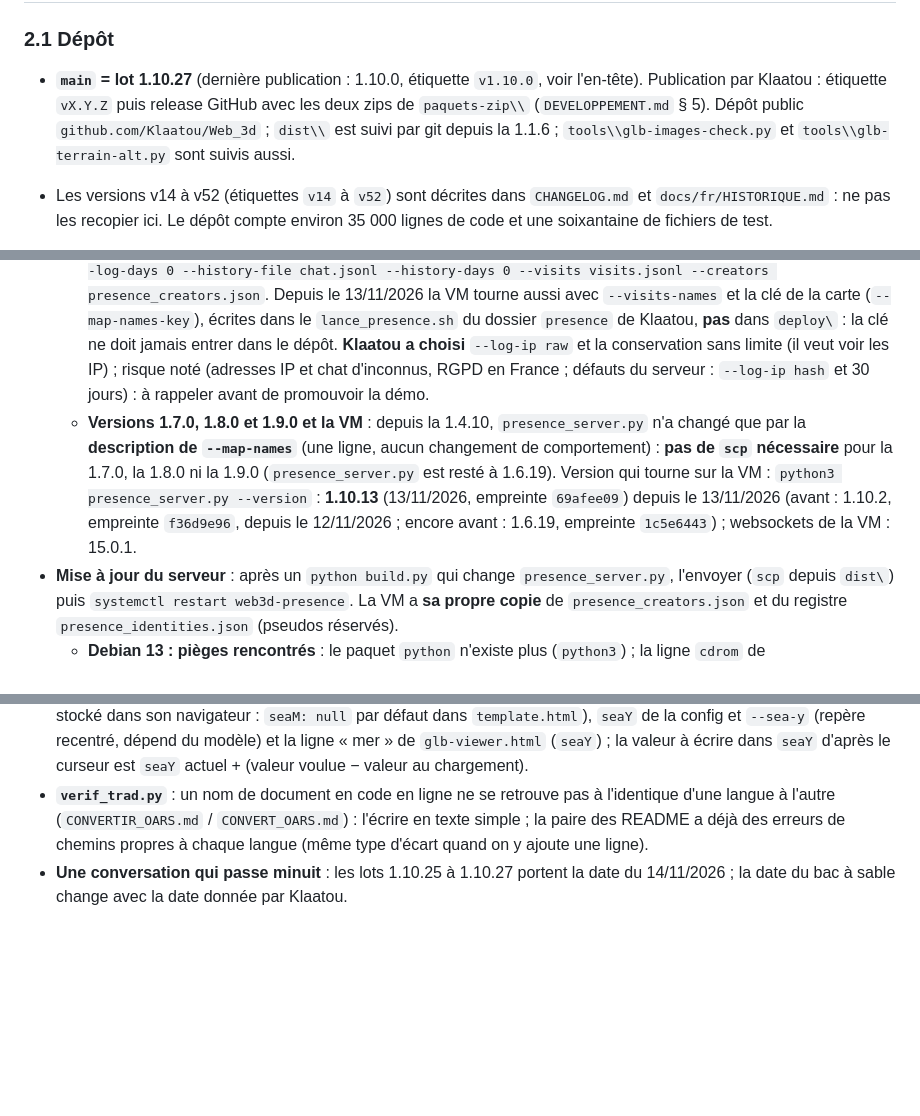
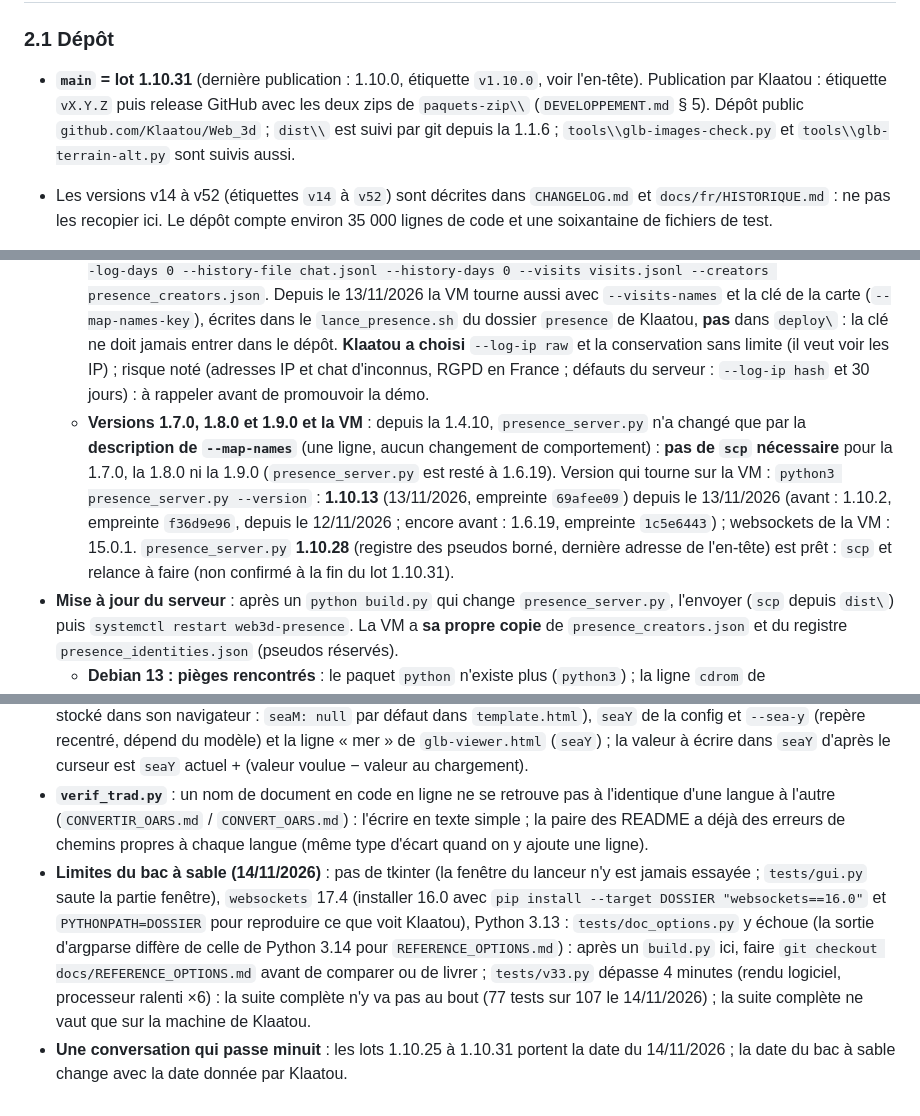
Before and after one commit to Klaatou/Web_3d, a Markdown page: REPRISE.md, 3 parts joined by grey strips. GitHub-like rendering; blank space fills up the shorter version.

Commit message:
reprise : etat apres le lot 1.10.31

```diff
--- a/REPRISE.md
+++ b/REPRISE.md
@@ -79,7 +84,7 @@ Une région OpenSim (sauvegarde `.oar`) devient une **page web 3D** où l'on se
 
 ### 2.1 Dépôt
 
-- **`main` = lot 1.10.27** (dernière publication : 1.10.0, étiquette `v1.10.0`, voir l'en-tête). Publication par Klaatou : étiquette `vX.Y.Z` puis release GitHub avec les deux zips de `paquets-zip\\` (`DEVELOPPEMENT.md` § 5). Dépôt public `github.com/Klaatou/Web_3d` ; `dist\\` est suivi par git depuis la 1.1.6 ; `tools\\glb-images-check.py` et `tools\\glb-terrain-alt.py` sont suivis aussi.
+- **`main` = lot 1.10.31** (dernière publication : 1.10.0, étiquette `v1.10.0`, voir l'en-tête). Publication par Klaatou : étiquette `vX.Y.Z` puis release GitHub avec les deux zips de `paquets-zip\\` (`DEVELOPPEMENT.md` § 5). Dépôt public `github.com/Klaatou/Web_3d` ; `dist\\` est suivi par git depuis la 1.1.6 ; `tools\\glb-images-check.py` et `tools\\glb-terrain-alt.py` sont suivis aussi.
 - Les versions v14 à v52 (étiquettes `v14` à `v52`) sont décrites dans `CHANGELOG.md` et `docs/fr/HISTORIQUE.md` : ne pas les recopier ici. Le dépôt compte environ 35 000 lignes de code et une soixantaine de fichiers de test.
 
 - **Numérotation (faite le 29/10/2026)** : schéma `X.Y.Z` (majeur.mineur.correctif), manuel § 36.5. Une publication qui ajoute une fonction donne `1.1.0`, `1.2.0`... ; correctifs seuls `1.0.1` ; changement qui casse l'existant (renommage sans alias, format de fichier incompatible) `2.0.0`. `VERSION` s'écrit `1.0.0 (jj/mm/aaaa)`, l'étiquette `v1.0.0`. **`VERSION` et l'étiquette ne changent que lorsque Klaatou décide une publication** ; les lots intermédiaires sont des commits sous « Non publié (après la 1.0.0) » dans `CHANGELOG.md`. Les étiquettes `v14` à `v52` restent ; `patch_vNNx.py` et `tests/vNN.py` gardent leurs noms. **Règle 15 de `REGLES.md`** : Klaatou l'a réécrite (texte collé dans le chat le 29/10/2026 : publication décidée par lui, schéma `X.Y.Z`) ; la copie du Projet lue ce jour-là était l'ancienne, il la ré-importe. `REGLES.md` est ignoré par git (il n'est pas dans le dépôt). **À vérifier au début de la conversation suivante** : la copie du Projet doit contenir ce texte ; sinon le lui dire.
@@ -95,7 +100,7 @@ Une région OpenSim (sauvegarde `.oar`) devient une **page web 3D** où l'on se
   - **Essais de durabilité faits par Klaatou le 29/10/2026** : `reboot` (la session `presence` et la publication Funnel reviennent seules) et `tmux kill-server` (le service revient vite) : **OK**. Documenté dans `PROCEDURES` § 11 (FR et EN), avec le texte exact de `lance_presence.sh` et de l'unité (`patch_v100b.py` ; utilisateur et dossier remplacés par `UTILISATEUR`). **Constaté une fois, non expliqué** : l'écran de la VM est passé au noir sans retour possible sur la console (redémarrage par VMware) ; piste notée dans `PROCEDURES` : tester `ssh` avant de redémarrer.
   - **Console** : `tmux attach -t presence` (sous l'utilisateur de la VM, pas `root`) ; depuis le PC : `ssh -t UTILISATEUR@ADRESSE_VM "tmux attach -t presence"` (avec copier-coller) ; sortir sans arrêter : `Ctrl+B` puis `D` ; arrêter pour de bon : `systemctl stop web3d-presence` (`root`).
   - **Options** : `--host 127.0.0.1 --port 8765 --proxy-header X-Forwarded-For --log presence.log --log-ip raw --log-days 0 --history-file chat.jsonl --history-days 0 --visits visits.jsonl --creators presence_creators.json`. Depuis le 13/11/2026 la VM tourne aussi avec `--visits-names` et la clé de la carte (`--map-names-key`), écrites dans le `lance_presence.sh` du dossier `presence` de Klaatou, **pas** dans `deploy\` : la clé ne doit jamais entrer dans le dépôt. **Klaatou a choisi** `--log-ip raw` et la conservation sans limite (il veut voir les IP) ; risque noté (adresses IP et chat d'inconnus, RGPD en France ; défauts du serveur : `--log-ip hash` et 30 jours) : à rappeler avant de promouvoir la démo.
-  - **Versions 1.7.0, 1.8.0 et 1.9.0 et la VM** : depuis la 1.4.10, `presence_server.py` n'a changé que par la **description de `--map-names`** (une ligne, aucun changement de comportement) : **pas de `scp` nécessaire** pour la 1.7.0, la 1.8.0 ni la 1.9.0 (`presence_server.py` est resté à 1.6.19). Version qui tourne sur la VM : `python3 presence_server.py --version` : **1.10.13** (13/11/2026, empreinte `69afee09`) depuis le 13/11/2026 (avant : 1.10.2, empreinte `f36d9e96`, depuis le 12/11/2026 ; encore avant : 1.6.19, empreinte `1c5e6443`) ; websockets de la VM : 15.0.1.
+  - **Versions 1.7.0, 1.8.0 et 1.9.0 et la VM** : depuis la 1.4.10, `presence_server.py` n'a changé que par la **description de `--map-names`** (une ligne, aucun changement de comportement) : **pas de `scp` nécessaire** pour la 1.7.0, la 1.8.0 ni la 1.9.0 (`presence_server.py` est resté à 1.6.19). Version qui tourne sur la VM : `python3 presence_server.py --version` : **1.10.13** (13/11/2026, empreinte `69afee09`) depuis le 13/11/2026 (avant : 1.10.2, empreinte `f36d9e96`, depuis le 12/11/2026 ; encore avant : 1.6.19, empreinte `1c5e6443`) ; websockets de la VM : 15.0.1. `presence_server.py` **1.10.28** (registre des pseudos borné, dernière adresse de l'en-tête) est prêt : `scp` et relance à faire (non confirmé à la fin du lot 1.10.31).
 - **Mise à jour du serveur** : après un `python build.py` qui change `presence_server.py`, l'envoyer (`scp` depuis `dist\`) puis `systemctl restart web3d-presence`. La VM a **sa propre copie** de `presence_creators.json` et du registre `presence_identities.json` (pseudos réservés).
   - **Debian 13 : pièges rencontrés** : le paquet `python` n'existe plus (`python3`) ; la ligne `cdrom` de `/etc/apt/sources.list` fait échouer `apt-get update` (la retirer avec `sed`) et **bloque** `apt-get update && apt-get install` (ne pas chaîner) ; `su` sans le tiret ne met pas `/usr/sbin` dans le chemin (`usermod` introuvable) : utiliser `su -` ; `sudo` n'est pas installé par défaut ; un fichier de service **collé** dans la console a été mal recopié (fichier envoyé par `scp` : fiable).
 - **Pas de nom de domaine** pour l'instant (§ 6).
@@ -495,4 +500,5 @@ Toute modification du manuel, des procédures ou de l'historique se fait dans le
 - **`glb-viewer.html` embarque `HTML_TEMPLATE` et `PY_SOURCE`** : il change dès que le modèle de page ou `glb2html.py` change, sans que le viewer soit touché.
 - **Trois « hauteurs de mer » avant la 1.10.26** : le curseur de Réglages de la page (repère région, propre au visiteur, stocké dans son navigateur : `seaM: null` par défaut dans `template.html`), `seaY` de la config et `--sea-y` (repère recentré, dépend du modèle) et la ligne « mer » de `glb-viewer.html` (`seaY`) ; la valeur à écrire dans `seaY` d'après le curseur est `seaY` actuel + (valeur voulue − valeur au chargement).
 - **`verif_trad.py`** : un nom de document en code en ligne ne se retrouve pas à l'identique d'une langue à l'autre (`CONVERTIR_OARS.md` / `CONVERT_OARS.md`) : l'écrire en texte simple ; la paire des README a déjà des erreurs de chemins propres à chaque langue (même type d'écart quand on y ajoute une ligne).
-- **Une conversation qui passe minuit** : les lots 1.10.25 à 1.10.27 portent la date du 14/11/2026 ; la date du bac à sable change avec la date donnée par Klaatou.
+- **Limites du bac à sable (14/11/2026)** : pas de tkinter (la fenêtre du lanceur n'y est jamais essayée ; `tests/gui.py` saute la partie fenêtre), `websockets` 17.4 (installer 16.0 avec `pip install --target DOSSIER "websockets==16.0"` et `PYTHONPATH=DOSSIER` pour reproduire ce que voit Klaatou), Python 3.13 : `tests/doc_options.py` y échoue (la sortie d'argparse diffère de celle de Python 3.14 pour `REFERENCE_OPTIONS.md`) : après un `build.py` ici, faire `git checkout docs/REFERENCE_OPTIONS.md` avant de comparer ou de livrer ; `tests/v33.py` dépasse 4 minutes (rendu logiciel, processeur ralenti ×6) : la suite complète n'y va pas au bout (77 tests sur 107 le 14/11/2026) ; la suite complète ne vaut que sur la machine de Klaatou.
+- **Une conversation qui passe minuit** : les lots 1.10.25 à 1.10.31 portent la date du 14/11/2026 ; la date du bac à sable change avec la date donnée par Klaatou.
```
Also changed, not shown: other parts of REPRISE.md (+9 -4 lines).
